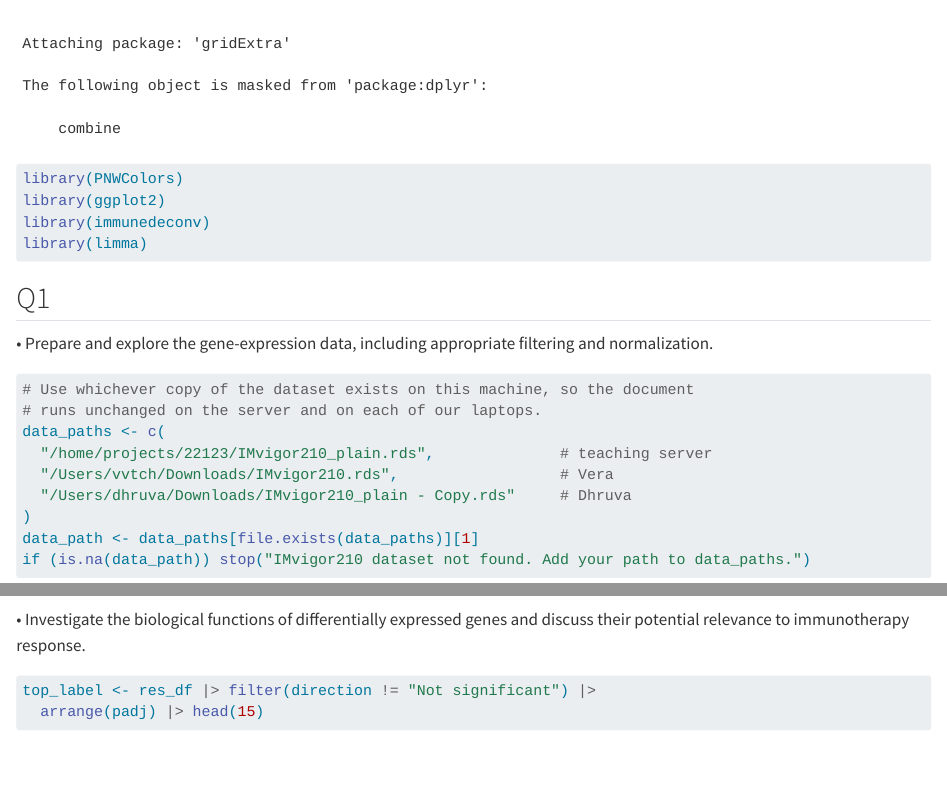
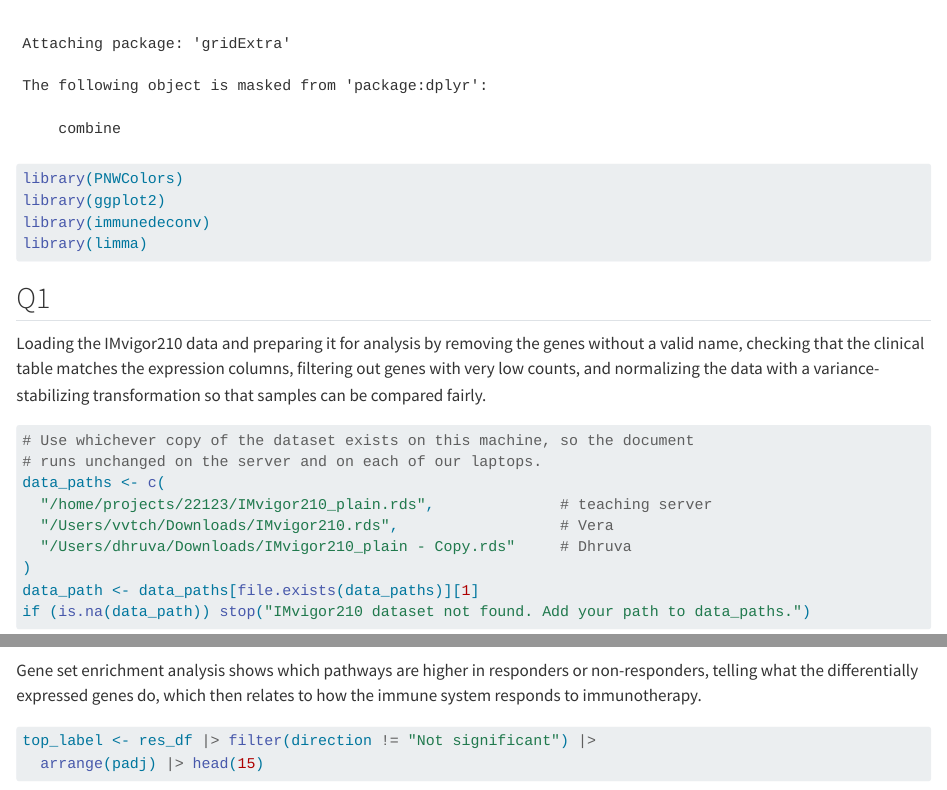
Before and after one commit to vvchrsk/cpm_project, a Quarto document (01_data_loading_and_DEG.qmd): the page in a window 1100 px wide, from 620 px down, and a second part further down, joined at a grey line. Rendered offline with R 4.5, knitr and Pandoc in place of Quarto, with nearby package versions; some code elsewhere in the file could not run offline; long lines of code are wrapped.

Commit message:
Revise Q1 content for clarity and detail
Updated the content to provide detailed descriptions of data loading, differential expression analysis, and biological function investigation.

````diff
--- a/01_data_loading_and_DEG.qmd
+++ b/01_data_loading_and_DEG.qmd
@@ -23,8 +23,7 @@ library(limma)
 
 ## Q1
 
-• Prepare and explore the gene-expression data, including appropriate filtering and normalization.
-
+Loading the IMvigor210 data and preparing it for analysis by removing the genes without a valid name, checking that the clinical table matches the expression columns, filtering out genes with very low counts, and normalizing the data with a variance-stabilizing transformation so that samples can be compared fairly.
 ```{r}
 # Use whichever copy of the dataset exists on this machine, so the document
 # runs unchanged on the server and on each of our laptops.
@@ -210,7 +209,7 @@ res_df |> filter(direction != "Not significant") |> arrange(padj) |>
   write_csv("RQ1_DE_genes_significant.csv")
 ```
 
-• Investigate the biological functions of differentially expressed genes and discuss their potential relevance to immunotherapy response.
+Gene set enrichment analysis shows which pathways are higher in responders or non-responders, telling what the differentially expressed genes do, which then relates to how the immune system responds to immunotherapy.
 
 ```{r}
 top_label <- res_df |> filter(direction != "Not significant") |>
````
Also changed, not shown: 01_data_loading_and_DEG.qmd (2 more changed lines).
